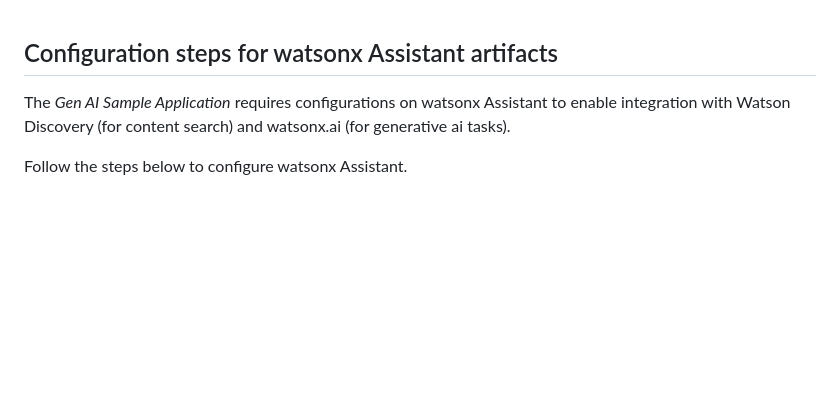
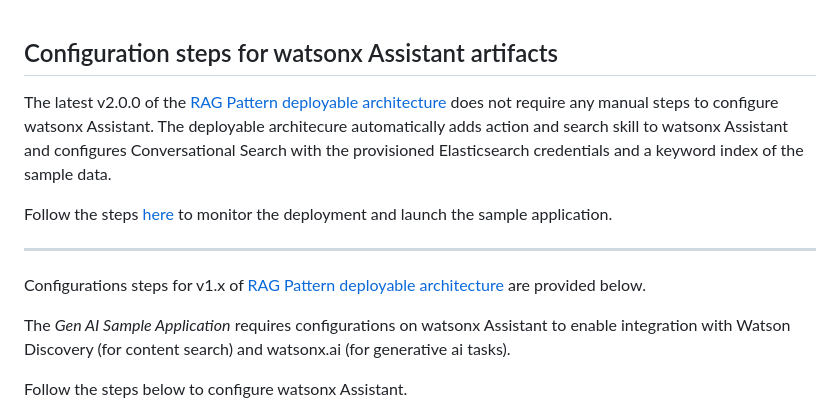
Before and after one commit to IBM/gen-ai-rag-watsonx-sample-application, a Markdown page: artifacts/artifacts-README.md, the part around the change. Rendered like a GitHub page; blank space fills up the shorter version.

Commit message:
Update artifacts-README.md
Signed-off-by: Anuj Jain <ajain_ny@yahoo.com>

```diff
--- a/artifacts/artifacts-README.md
+++ b/artifacts/artifacts-README.md
@@ -1,4 +1,18 @@
 ## Configuration steps for watsonx Assistant artifacts
+
+
+The latest v2.0.0 of the [RAG Pattern deployable architecture](
+https://cloud.ibm.com/catalog/7a4d68b4-cf8b-40cd-a3d1-f49aff526eb3/architecture/Retrieval_Augmented_Generation_Pattern-5fdd0045-30fc-4013-a8bc-6db9d5447a52-global) does not require any manual steps to configure watsonx Assistant. The deployable architecure automatically adds action and search skill to watsonx Assistant and configures Conversational Search with the provisioned Elasticsearch credentials and a keyword index of the sample data.
+
+Follow the steps [here](https://github.com/terraform-ibm-modules/stack-retrieval-augmented-generation/blob/main/README.md#monitor-the-build-and-application-deployment) to monitor the deployment and launch the sample application.
+
+
+---
+
+
+Configurations steps for v1.x of [RAG Pattern deployable architecture](
+https://cloud.ibm.com/catalog/7a4d68b4-cf8b-40cd-a3d1-f49aff526eb3/architecture/Retrieval_Augmented_Generation_Pattern-5fdd0045-30fc-4013-a8bc-6db9d5447a52-global) are provided below.
+
 
 The *Gen AI Sample Application* requires configurations on watsonx Assistant to enable integration with Watson Discovery (for content search) and watsonx.ai (for generative ai tasks).
 
```
